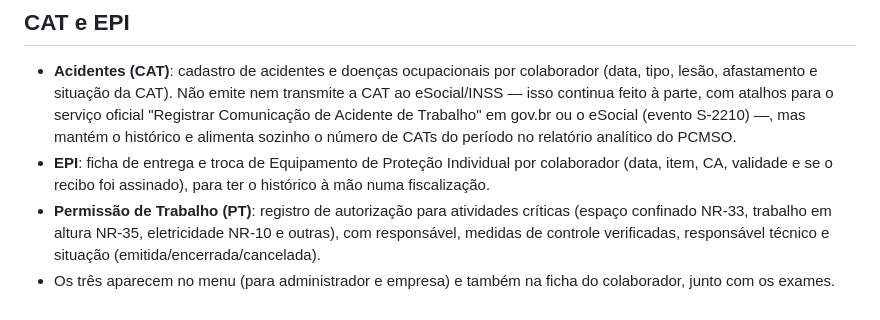
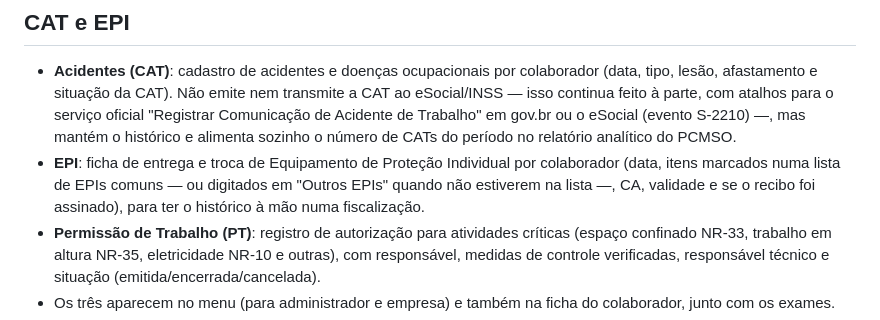
Before and after one commit to isaquebrito6-cmyk/Sistema-sst, a Markdown page: README.md, the part around the change. GitHub-like rendering.

Commit message:
Documenta a lista de EPIs com checkbox no README

```diff
--- a/README.md
+++ b/README.md
@@ -12,7 +12,7 @@ Sistema web de gestão de Segurança e Saúde no Trabalho: PGR (NR-1/NR-9), PCMS
 ## CAT e EPI
 
 - **Acidentes (CAT)**: cadastro de acidentes e doenças ocupacionais por colaborador (data, tipo, lesão, afastamento e situação da CAT). Não emite nem transmite a CAT ao eSocial/INSS — isso continua feito à parte, com atalhos para o serviço oficial "Registrar Comunicação de Acidente de Trabalho" em gov.br ou o eSocial (evento S-2210) —, mas mantém o histórico e alimenta sozinho o número de CATs do período no relatório analítico do PCMSO.
-- **EPI**: ficha de entrega e troca de Equipamento de Proteção Individual por colaborador (data, item, CA, validade e se o recibo foi assinado), para ter o histórico à mão numa fiscalização.
+- **EPI**: ficha de entrega e troca de Equipamento de Proteção Individual por colaborador (data, itens marcados numa lista de EPIs comuns — ou digitados em "Outros EPIs" quando não estiverem na lista —, CA, validade e se o recibo foi assinado), para ter o histórico à mão numa fiscalização.
 - **Permissão de Trabalho (PT)**: registro de autorização para atividades críticas (espaço confinado NR-33, trabalho em altura NR-35, eletricidade NR-10 e outras), com responsável, medidas de controle verificadas, responsável técnico e situação (emitida/encerrada/cancelada).
 - Os três aparecem no menu (para administrador e empresa) e também na ficha do colaborador, junto com os exames.
 - **Aptidão para atividade crítica no ASO**: ao solicitar um exame (Exames e ASO → Nova solicitação), dá para marcar que a função exige avaliação de aptidão para trabalho em altura (NR-35), espaço confinado (NR-33) e/ou operação de máquinas e equipamentos. O pedido aparece na guia de encaminhamento enviada à clínica e já vem destacado no formulário/documento do ASO, para o médico registrar Apto/Inapto item a item — tanto no ASO preenchido quanto no modelo em branco para impressão.
```
